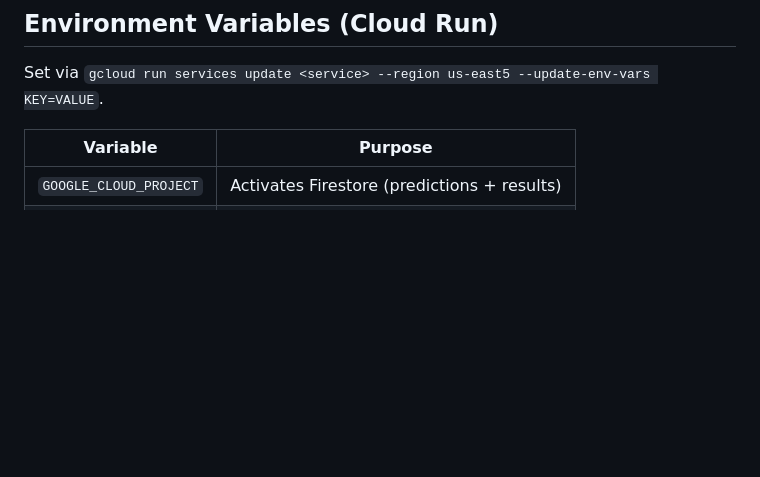
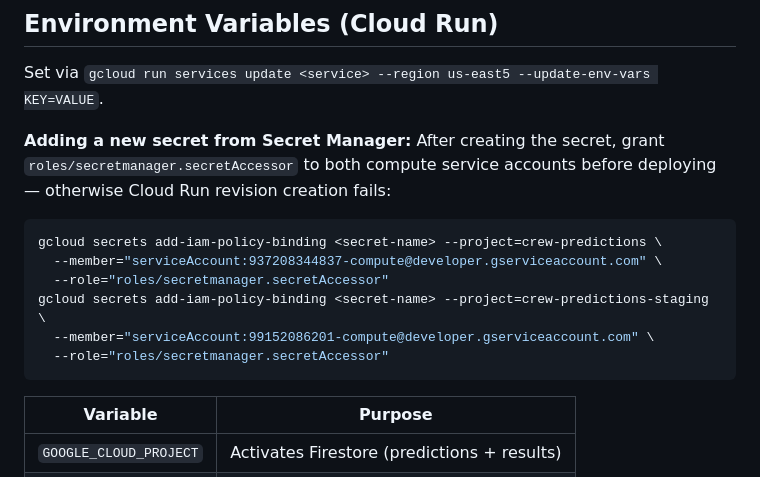
Before and after one commit to mcornell/crew-predictions, a Markdown page: ARCHITECTURE.md, the part around the change. GitHub-like rendering; blank space fills up the shorter version.

Commit message:
Document Secret Manager accessor grant requirement for new secrets

````diff
--- a/ARCHITECTURE.md
+++ b/ARCHITECTURE.md
@@ -233,6 +233,16 @@ push to main (merge from develop)
 
 Set via `gcloud run services update <service> --region us-east5 --update-env-vars KEY=VALUE`.
 
+**Adding a new secret from Secret Manager:** After creating the secret, grant `roles/secretmanager.secretAccessor` to both compute service accounts before deploying — otherwise Cloud Run revision creation fails:
+```bash
+gcloud secrets add-iam-policy-binding <secret-name> --project=crew-predictions \
+  --member="serviceAccount:937208344837-compute@developer.gserviceaccount.com" \
+  --role="roles/secretmanager.secretAccessor"
+gcloud secrets add-iam-policy-binding <secret-name> --project=crew-predictions-staging \
+  --member="serviceAccount:99152086201-compute@developer.gserviceaccount.com" \
+  --role="roles/secretmanager.secretAccessor"
+```
+
 | Variable | Purpose |
 |---|---|
 | `GOOGLE_CLOUD_PROJECT` | Activates Firestore (predictions + results) |
````
